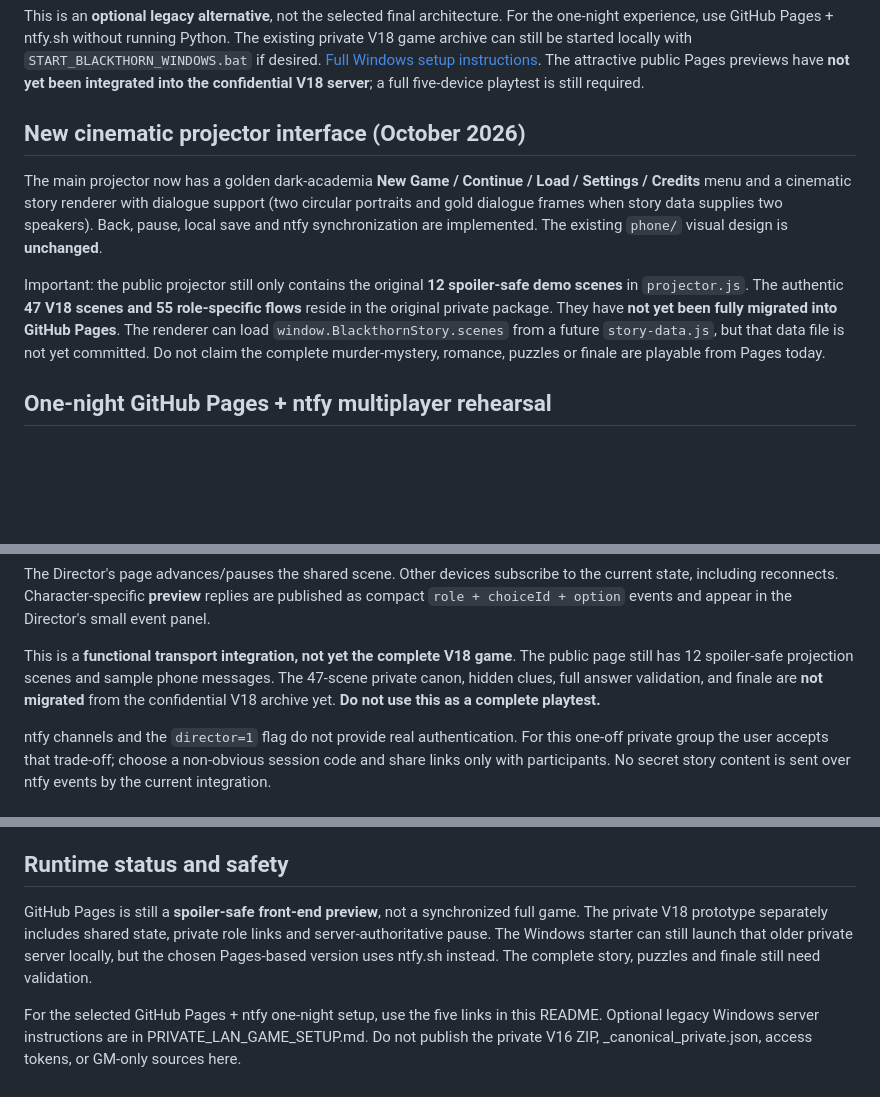
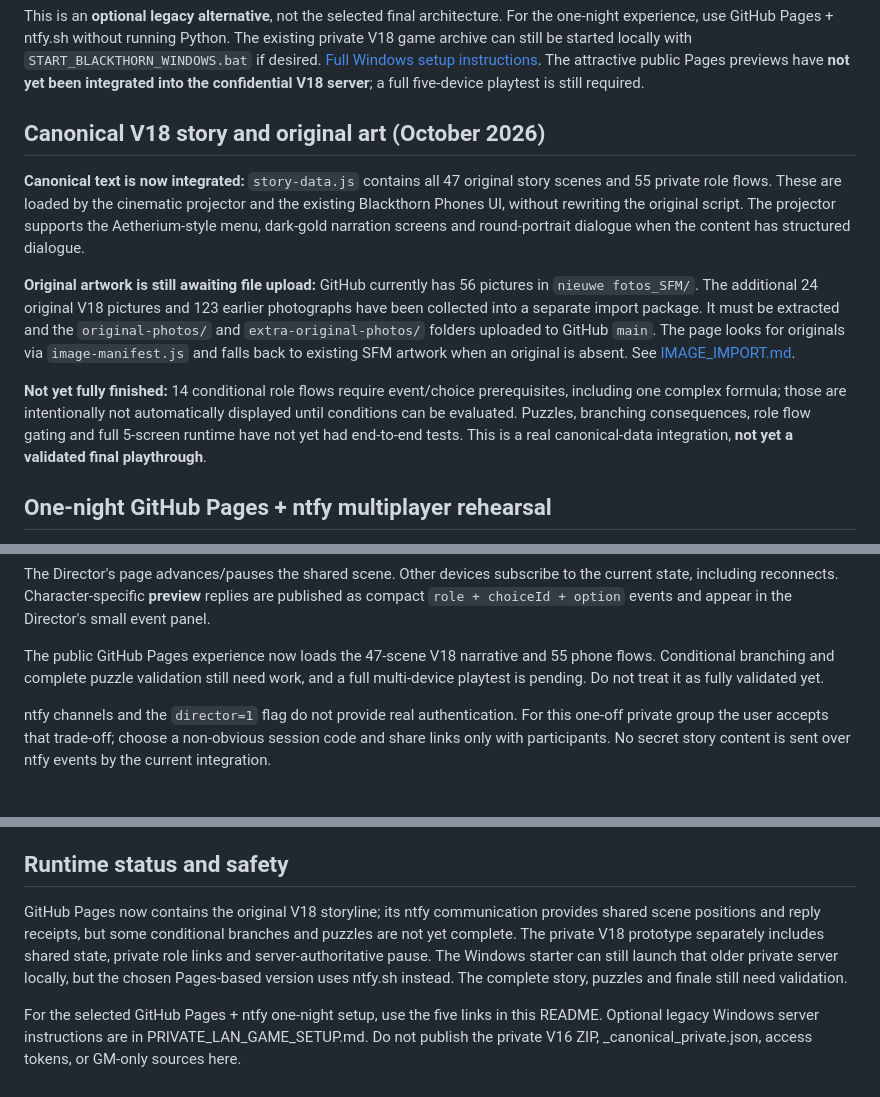
Before and after one commit to FlorineDeSpiegeleer/Blackthorn, a Markdown page: README.md, 3 parts joined by grey strips. Rendered like a GitHub page; blank space fills up the shorter version.

Commit message:
Update readme with imported full 47-scene story and missing original image import

```diff
--- a/README.md
+++ b/README.md
@@ -19,11 +19,13 @@ These URLs require GitHub Pages to be enabled and the new deployment to finish.
 
 This is an **optional legacy alternative**, not the selected final architecture. For the one-night experience, use GitHub Pages + ntfy.sh without running Python. The existing private V18 game archive can still be started locally with `START_BLACKTHORN_WINDOWS.bat` if desired. [Full Windows setup instructions](PRIVATE_LAN_GAME_SETUP.md). The attractive public Pages previews have **not yet been integrated into the confidential V18 server**; a full five-device playtest is still required.
 
-## New cinematic projector interface (October 2026)
+## Canonical V18 story and original art (October 2026)
 
-The main projector now has a golden dark-academia **New Game / Continue / Load / Settings / Credits** menu and a cinematic story renderer with dialogue support (two circular portraits and gold dialogue frames when story data supplies two speakers). Back, pause, local save and ntfy synchronization are implemented. The existing `phone/` visual design is **unchanged**.
+**Canonical text is now integrated:** `story-data.js` contains all 47 original story scenes and 55 private role flows. These are loaded by the cinematic projector and the existing Blackthorn Phones UI, without rewriting the original script. The projector supports the Aetherium-style menu, dark-gold narration screens and round-portrait dialogue when the content has structured dialogue.
 
-Important: the public projector still only contains the original **12 spoiler-safe demo scenes** in `projector.js`. The authentic **47 V18 scenes and 55 role-specific flows** reside in the original private package. They have **not yet been fully migrated into GitHub Pages**. The renderer can load `window.BlackthornStory.scenes` from a future `story-data.js`, but that data file is not yet committed. Do not claim the complete murder-mystery, romance, puzzles or finale are playable from Pages today.
+**Original artwork is still awaiting file upload:** GitHub currently has 56 pictures in `nieuwe fotos_SFM/`. The additional 24 original V18 pictures and 123 earlier photographs have been collected into a separate import package. It must be extracted and the `original-photos/` and `extra-original-photos/` folders uploaded to GitHub `main`. The page looks for originals via `image-manifest.js` and falls back to existing SFM artwork when an original is absent. See [IMAGE_IMPORT.md](IMAGE_IMPORT.md).
+
+**Not yet fully finished:** 14 conditional role flows require event/choice prerequisites, including one complex formula; those are intentionally not automatically displayed until conditions can be evaluated. Puzzles, branching consequences, role flow gating and full 5-screen runtime have not yet had end-to-end tests. This is a real canonical-data integration, **not yet a validated final playthrough**.
 
 ## One-night GitHub Pages + ntfy multiplayer rehearsal
 
@@ -39,7 +41,7 @@ Choose a new random session word, at least 16 characters, and use the **identica
 
 The Director's page advances/pauses the shared scene. Other devices subscribe to the current state, including reconnects. Character-specific **preview** replies are published as compact `role + choiceId + option` events and appear in the Director's small event panel.
 
-This is a **functional transport integration, not yet the complete V18 game**. The public page still has 12 spoiler-safe projection scenes and sample phone messages. The 47-scene private canon, hidden clues, full answer validation, and finale are **not migrated** from the confidential V18 archive yet. **Do not use this as a complete playtest.**
+The public GitHub Pages experience now loads the 47-scene V18 narrative and 55 phone flows. Conditional branching and complete puzzle validation still need work, and a full multi-device playtest is pending. Do not treat it as fully validated yet.
 
 ntfy channels and the `director=1` flag do not provide real authentication. For this one-off private group the user accepts that trade-off; choose a non-obvious session code and share links only with participants. No secret story content is sent over ntfy events by the current integration.
 
@@ -53,6 +55,6 @@ The GitHub Pages site is a **spoiler-safe preview**. Its opt-in live synchroniza
 
 ## Runtime status and safety
 
-GitHub Pages is still a **spoiler-safe front-end preview**, not a synchronized full game. The private V18 prototype separately includes shared state, private role links and server-authoritative pause. The Windows starter can still launch that older private server locally, but the chosen Pages-based version uses ntfy.sh instead. The complete story, puzzles and finale still need validation.
+GitHub Pages now contains the original V18 storyline; its ntfy communication provides shared scene positions and reply receipts, but some conditional branches and puzzles are not yet complete. The private V18 prototype separately includes shared state, private role links and server-authoritative pause. The Windows starter can still launch that older private server locally, but the chosen Pages-based version uses ntfy.sh instead. The complete story, puzzles and finale still need validation.
 
 For the selected GitHub Pages + ntfy one-night setup, use the five links in this README. Optional legacy Windows server instructions are in PRIVATE_LAN_GAME_SETUP.md. Do not publish the private V16 ZIP, _canonical_private.json, access tokens, or GM-only sources here.
```
